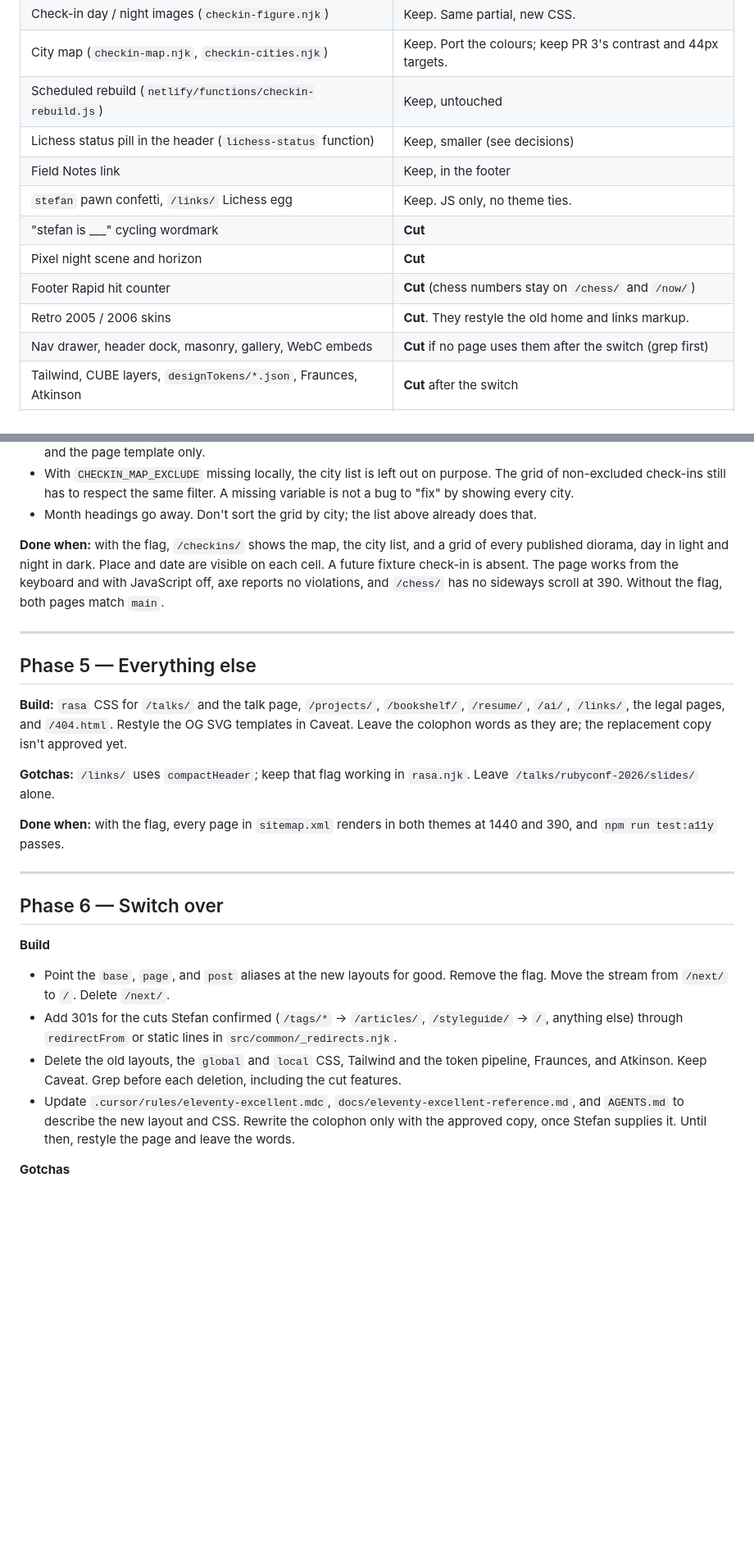
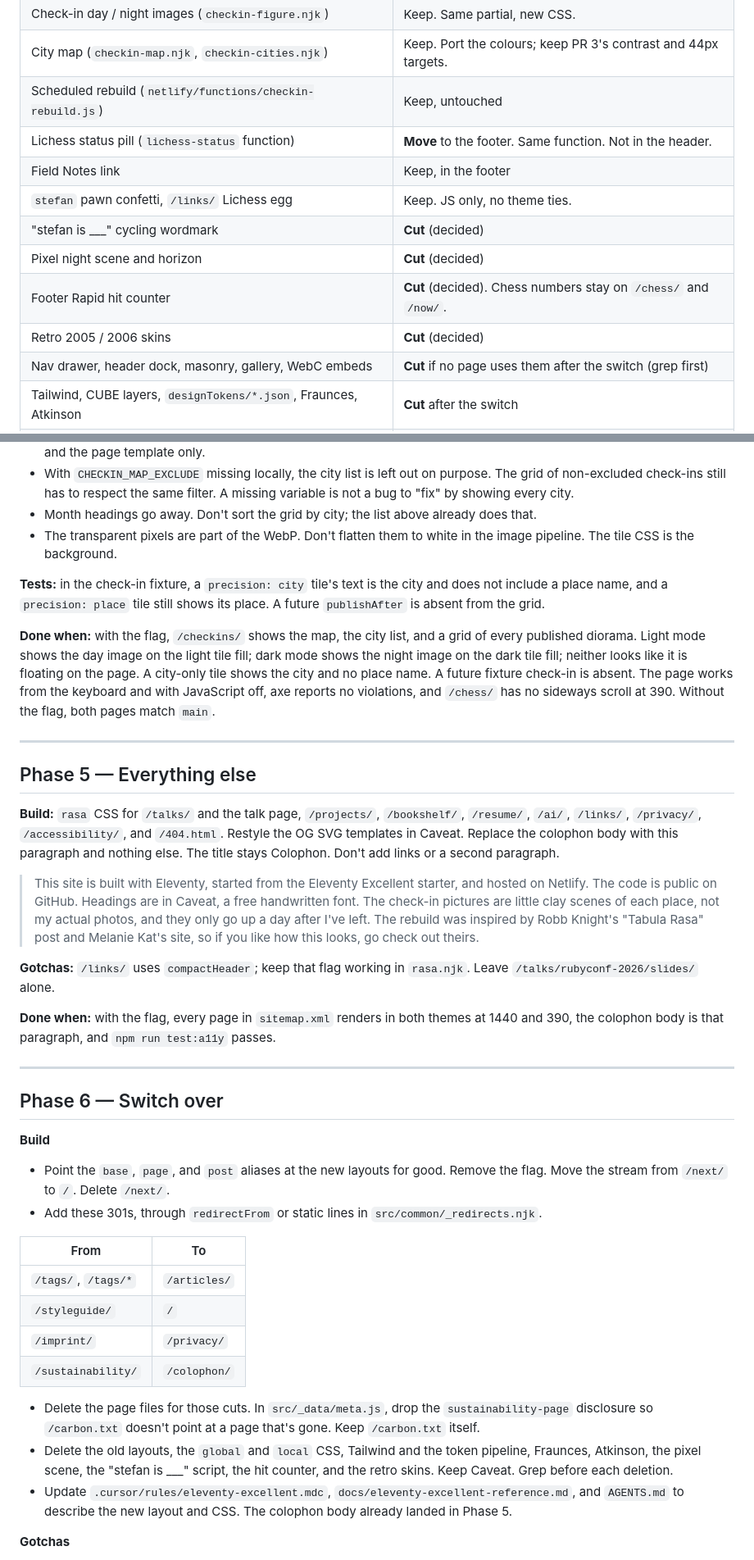
Before and after one commit to stefanintech/stefantaitano-com, a Markdown page: docs/tabula-rasa-project-plan.md, 2 parts joined by grey strips. Shown at 82% size. GitHub-like rendering; blank space fills up the shorter version.

```diff
--- a/docs/tabula-rasa-project-plan.md
+++ b/docs/tabula-rasa-project-plan.md
@@ -57,13 +58,13 @@ Keep = same URL, new look. Move = content goes somewhere else. Cut = suggestion
 | Check-in day / night images (`checkin-figure.njk`) | Keep. Same partial, new CSS. |
 | City map (`checkin-map.njk`, `checkin-cities.njk`) | Keep. Port the colours; keep PR 3's contrast and 44px targets. |
 | Scheduled rebuild (`netlify/functions/checkin-rebuild.js`) | Keep, untouched |
-| Lichess status pill in the header (`lichess-status` function) | Keep, smaller (see decisions) |
+| Lichess status pill (`lichess-status` function) | **Move** to the footer. Same function. Not in the header. |
 | Field Notes link | Keep, in the footer |
 | `stefan` pawn confetti, `/links/` Lichess egg | Keep. JS only, no theme ties. |
-| "stefan is ___" cycling wordmark | **Cut** |
-| Pixel night scene and horizon | **Cut** |
-| Footer Rapid hit counter | **Cut** (chess numbers stay on `/chess/` and `/now/`) |
-| Retro 2005 / 2006 skins | **Cut**. They restyle the old home and links markup. |
+| "stefan is ___" cycling wordmark | **Cut** (decided) |
+| Pixel night scene and horizon | **Cut** (decided) |
+| Footer Rapid hit counter | **Cut** (decided). Chess numbers stay on `/chess/` and `/now/`. |
+| Retro 2005 / 2006 skins | **Cut** (decided) |
 | Nav drawer, header dock, masonry, gallery, WebC embeds | **Cut** if no page uses them after the switch (grep first) |
 | Tailwind, CUBE layers, `designTokens/*.json`, Fraunces, Atkinson | **Cut** after the switch |
 | pa11y-ci | Keep, pointed at the new pages |
@@ -215,18 +218,23 @@ This is a deliberate, temporary exception to "do not invent a parallel layout."
 - Do not touch `src/_config/utils/checkin-map.js`, `cityCentroids.json`, the outline, or the check-in validator. CSS and the page template only.
 - With `CHECKIN_MAP_EXCLUDE` missing locally, the city list is left out on purpose. The grid of non-excluded check-ins still has to respect the same filter. A missing variable is not a bug to "fix" by showing every city.
 - Month headings go away. Don't sort the grid by city; the list above already does that.
+- The transparent pixels are part of the WebP. Don't flatten them to white in the image pipeline. The tile CSS is the background.
 
-**Done when:** with the flag, `/checkins/` shows the map, the city list, and a grid of every published diorama, day in light and night in dark. Place and date are visible on each cell. A future fixture check-in is absent. The page works from the keyboard and with JavaScript off, axe reports no violations, and `/chess/` has no sideways scroll at 390. Without the flag, both pages match `main`.
+**Tests:** in the check-in fixture, a `precision: city` tile's text is the city and does not include a place name, and a `precision: place` tile still shows its place. A future `publishAfter` is absent from the grid.
+
+**Done when:** with the flag, `/checkins/` shows the map, the city list, and a grid of every published diorama. Light mode shows the day image on the light tile fill; dark mode shows the night image on the dark tile fill; neither looks like it is floating on the page. A city-only tile shows the city and no place name. A future fixture check-in is absent. The page works from the keyboard and with JavaScript off, axe reports no violations, and `/chess/` has no sideways scroll at 390. Without the flag, both pages match `main`.
 
 ---
 
 ## Phase 5 — Everything else
 
-**Build:** `rasa` CSS for `/talks/` and the talk page, `/projects/`, `/bookshelf/`, `/resume/`, `/ai/`, `/links/`, the legal pages, and `/404.html`. Restyle the OG SVG templates in Caveat. Leave the colophon words as they are; the replacement copy isn't approved yet.
+**Build:** `rasa` CSS for `/talks/` and the talk page, `/projects/`, `/bookshelf/`, `/resume/`, `/ai/`, `/links/`, `/privacy/`, `/accessibility/`, and `/404.html`. Restyle the OG SVG templates in Caveat. Replace the colophon body with this paragraph and nothing else. The title stays Colophon. Don't add links or a second paragraph.
+
+> This site is built with Eleventy, started from the Eleventy Excellent starter, and hosted on Netlify. The code is public on GitHub. Headings are in Caveat, a free handwritten font. The check-in pictures are little clay scenes of each place, not my actual photos, and they only go up a day after I've left. The rebuild was inspired by Robb Knight's "Tabula Rasa" post and Melanie Kat's site, so if you like how this looks, go check out theirs.
 
 **Gotchas:** `/links/` uses `compactHeader`; keep that flag working in `rasa.njk`. Leave `/talks/rubyconf-2026/slides/` alone.
 
-**Done when:** with the flag, every page in `sitemap.xml` renders in both themes at 1440 and 390, and `npm run test:a11y` passes.
+**Done when:** with the flag, every page in `sitemap.xml` renders in both themes at 1440 and 390, the colophon body is that paragraph, and `npm run test:a11y` passes.
 
 ---
 
@@ -235,9 +243,18 @@ This is a deliberate, temporary exception to "do not invent a parallel layout."
 **Build**
 
 - Point the `base`, `page`, and `post` aliases at the new layouts for good. Remove the flag. Move the stream from `/next/` to `/`. Delete `/next/`.
-- Add 301s for the cuts Stefan confirmed (`/tags/*` → `/articles/`, `/styleguide/` → `/`, anything else) through `redirectFrom` or static lines in `src/common/_redirects.njk`.
-- Delete the old layouts, the `global` and `local` CSS, Tailwind and the token pipeline, Fraunces, and Atkinson. Keep Caveat. Grep before each deletion, including the cut features.
-- Update `.cursor/rules/eleventy-excellent.mdc`, `docs/eleventy-excellent-reference.md`, and `AGENTS.md` to describe the new layout and CSS. Rewrite the colophon only with the approved copy, once Stefan supplies it. Until then, restyle the page and leave the words.
+- Add these 301s, through `redirectFrom` or static lines in `src/common/_redirects.njk`.
+
+| From | To |
+| --- | --- |
+| `/tags/`, `/tags/*` | `/articles/` |
+| `/styleguide/` | `/` |
+| `/imprint/` | `/privacy/` |
+| `/sustainability/` | `/colophon/` |
+
+- Delete the page files for those cuts. In `src/_data/meta.js`, drop the `sustainability-page` disclosure so `/carbon.txt` doesn't point at a page that's gone. Keep `/carbon.txt` itself.
+- Delete the old layouts, the `global` and `local` CSS, Tailwind and the token pipeline, Fraunces, Atkinson, the pixel scene, the "stefan is ___" script, the hit counter, and the retro skins. Keep Caveat. Grep before each deletion.
+- Update `.cursor/rules/eleventy-excellent.mdc`, `docs/eleventy-excellent-reference.md`, and `AGENTS.md` to describe the new layout and CSS. The colophon body already landed in Phase 5.
 
 **Gotchas**
 
```
Also changed, not shown: other parts of docs/tabula-rasa-project-plan.md (+20 -18 lines).
